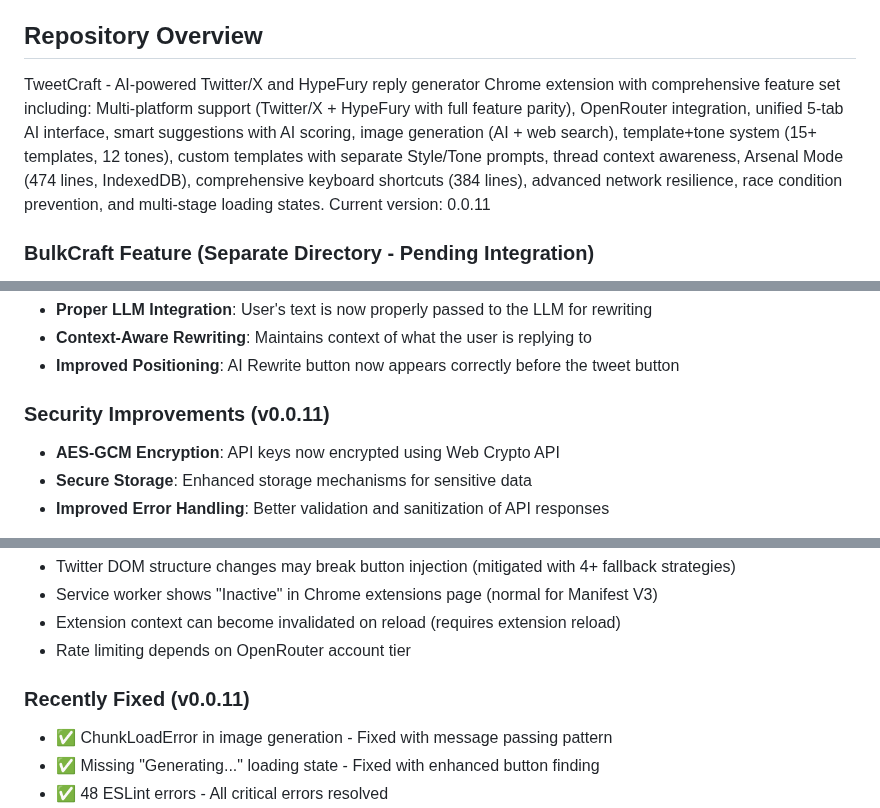
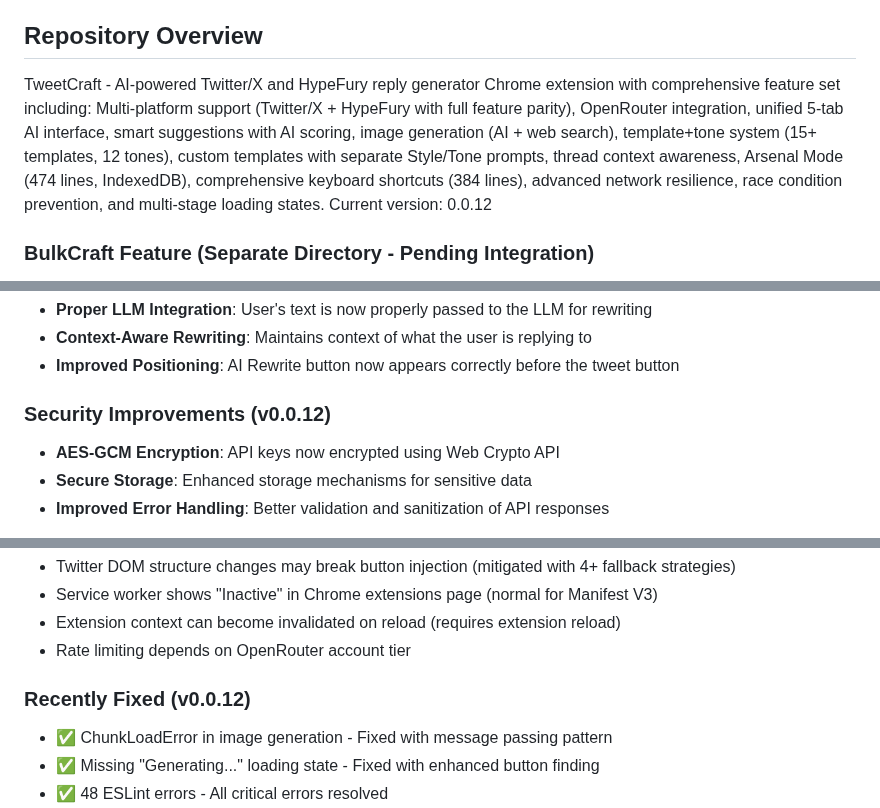
Before and after one commit to gramanoid/tweetcraft, a Markdown page: CLAUDE.md, 3 parts joined by grey strips. GitHub-like rendering.

Commit message:
docs: Update documentation to reflect v0.0.12 as final version
- Updated README.md version badge from v0.0.11 to v0.0.12
- Updated CLAUDE.md version references to v0.0.12
- Confirmed package.json and manifest.json already at v0.0.12
- This is the stable release version after rollback

🤖 Generated with Claude Code
Co-Authored-By: Claude <noreply@anthropic.com>

```diff
--- a/CLAUDE.md
+++ b/CLAUDE.md
@@ -12,7 +12,7 @@ This file provides guidance to Claude Code (claude.ai/code) when working with co
 
 ## Repository Overview
 
-TweetCraft - AI-powered Twitter/X and HypeFury reply generator Chrome extension with comprehensive feature set including: Multi-platform support (Twitter/X + HypeFury with full feature parity), OpenRouter integration, unified 5-tab AI interface, smart suggestions with AI scoring, image generation (AI + web search), template+tone system (15+ templates, 12 tones), custom templates with separate Style/Tone prompts, thread context awareness, Arsenal Mode (474 lines, IndexedDB), comprehensive keyboard shortcuts (384 lines), advanced network resilience, race condition prevention, and multi-stage loading states. Current version: 0.0.11
+TweetCraft - AI-powered Twitter/X and HypeFury reply generator Chrome extension with comprehensive feature set including: Multi-platform support (Twitter/X + HypeFury with full feature parity), OpenRouter integration, unified 5-tab AI interface, smart suggestions with AI scoring, image generation (AI + web search), template+tone system (15+ templates, 12 tones), custom templates with separate Style/Tone prompts, thread context awareness, Arsenal Mode (474 lines, IndexedDB), comprehensive keyboard shortcuts (384 lines), advanced network resilience, race condition prevention, and multi-stage loading states. Current version: 0.0.12
 
 ### BulkCraft Feature (Separate Directory - Pending Integration)
 BulkCraft is an advanced content generation feature currently in the `bulkcraft/` directory, planned for integration into the main extension. It provides:
@@ -256,7 +256,7 @@ if (isHypeFury) {
 - **Context-Aware Rewriting**: Maintains context of what the user is replying to
 - **Improved Positioning**: AI Rewrite button now appears correctly before the tweet button
 
-### Security Improvements (v0.0.11)
+### Security Improvements (v0.0.12)
 - **AES-GCM Encryption**: API keys now encrypted using Web Crypto API
 - **Secure Storage**: Enhanced storage mechanisms for sensitive data
 - **Improved Error Handling**: Better validation and sanitization of API responses
@@ -292,7 +292,7 @@ if (isHypeFury) {
 - Extension context can become invalidated on reload (requires extension reload)
 - Rate limiting depends on OpenRouter account tier
 
-### Recently Fixed (v0.0.11)
+### Recently Fixed (v0.0.12)
 - ✅ ChunkLoadError in image generation - Fixed with message passing pattern
 - ✅ Missing "Generating..." loading state - Fixed with enhanced button finding
 - ✅ 48 ESLint errors - All critical errors resolved
```
Also changed, not shown: README.md (+2 -2 lines).
